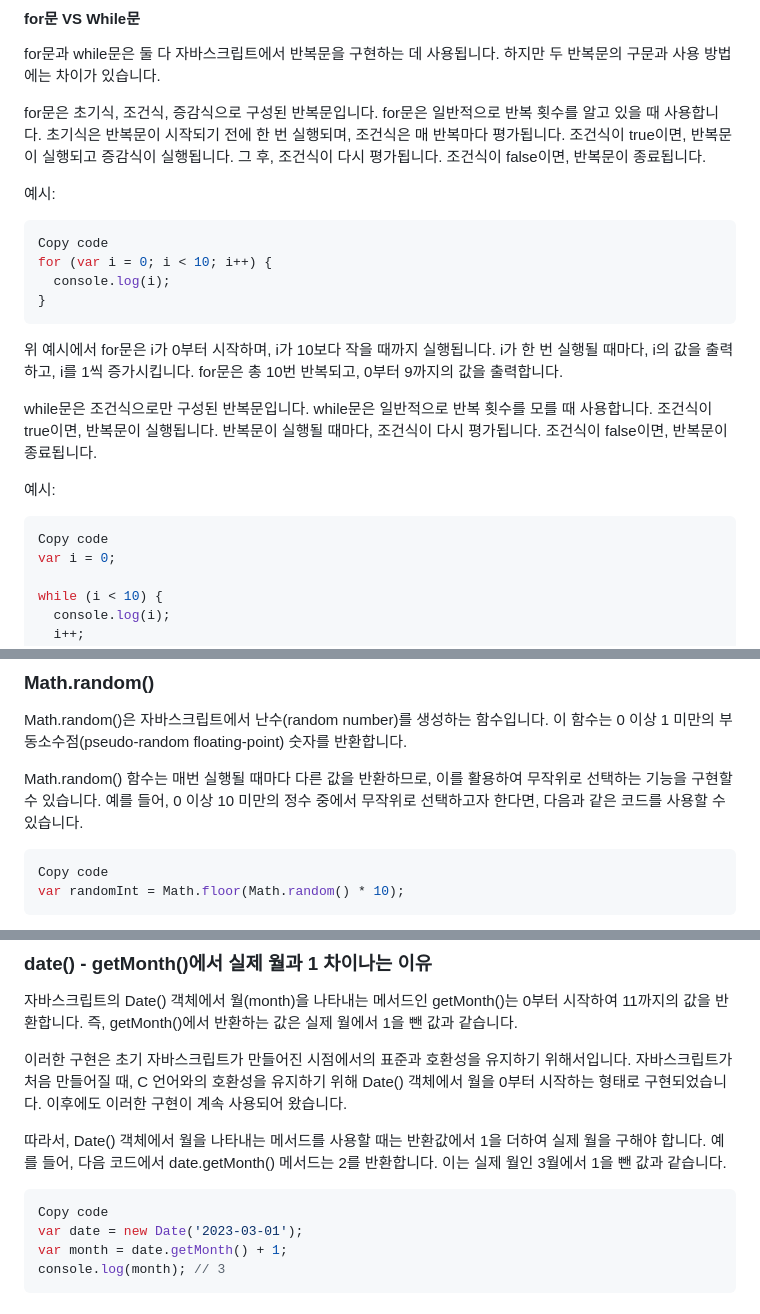
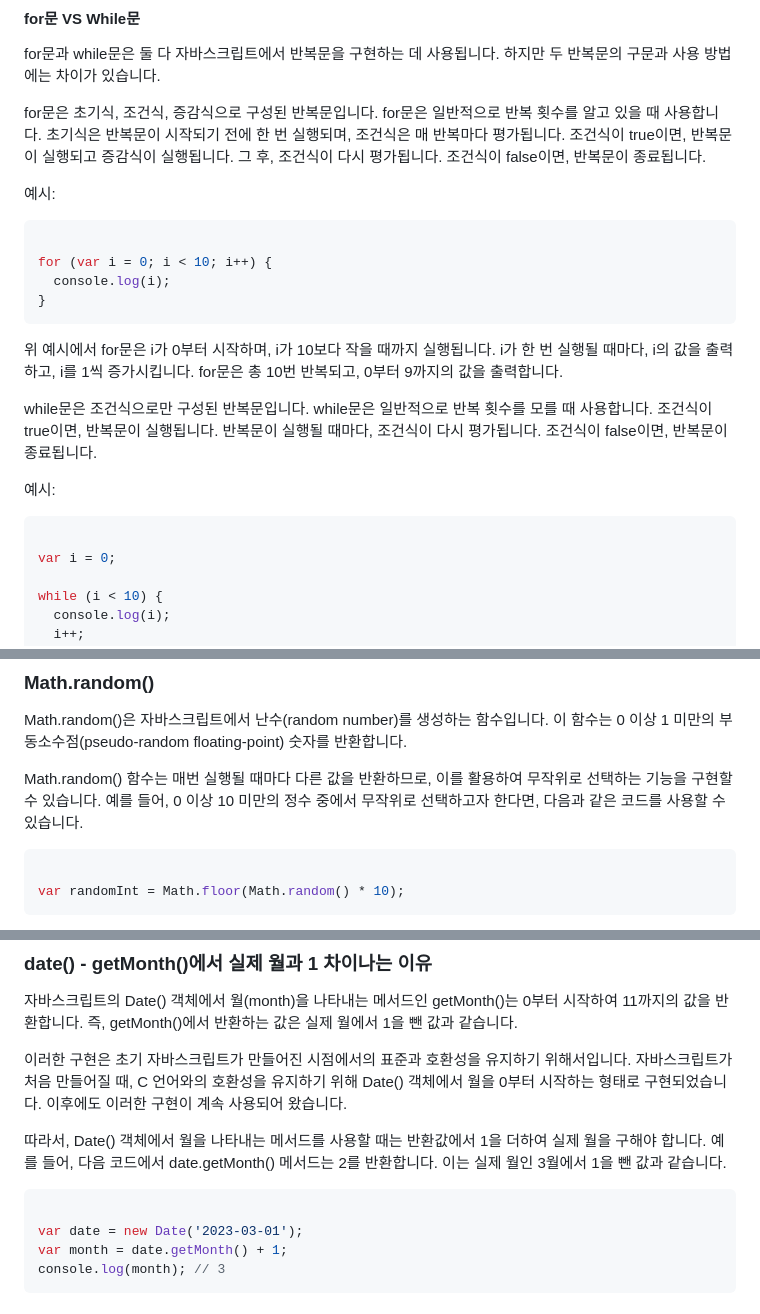
Before and after one commit to WalWalDarong/TIL-Today-I-Learned-, a Markdown page: JS.md, 3 parts joined by grey strips. Drawn GitHub-style.

````diff
--- a/JS.md
+++ b/JS.md
@@ -50,7 +50,7 @@ for문은 초기식, 조건식, 증감식으로 구성된 반복문입니다. fo
 
 예시:
 ```js
-Copy code
+
 for (var i = 0; i < 10; i++) {
   console.log(i);
 }
@@ -61,7 +61,7 @@ while문은 조건식으로만 구성된 반복문입니다. while문은 일반
 
 예시:
 ```js
-Copy code
+
 var i = 0;
 
 while (i < 10) {
@@ -169,7 +169,7 @@ Math.random()은 자바스크립트에서 난수(random number)를 생성하는
 Math.random() 함수는 매번 실행될 때마다 다른 값을 반환하므로, 이를 활용하여 무작위로 선택하는 기능을 구현할 수 있습니다. 예를 들어, 0 이상 10 미만의 정수 중에서 무작위로 선택하고자 한다면, 다음과 같은 코드를 사용할 수 있습니다.
 
 ```javascript
-Copy code
+
 var randomInt = Math.floor(Math.random() * 10);
 ```
 위 코드에서 Math.floor() 함수는 주어진 숫자를 내림한 정수를 반환합니다. 따라서 Math.random() * 10은 0 이상 10 미만의 부동소수점 숫자를 반환하며, 이를 Math.floor() 함수로 내림하여 0 이상 9 이하의 정수를 얻을 수 있습니다.
@@ -214,7 +214,7 @@ console.log(num); // 3.14
 따라서, Date() 객체에서 월을 나타내는 메서드를 사용할 때는 반환값에서 1을 더하여 실제 월을 구해야 합니다. 예를 들어, 다음 코드에서 date.getMonth() 메서드는 2를 반환합니다. 이는 실제 월인 3월에서 1을 뺀 값과 같습니다.
 
 ```javascript
-Copy code
+
 var date = new Date('2023-03-01');
 var month = date.getMonth() + 1;
 console.log(month); // 3
````
Also changed, not shown: other parts of JS.md (+8 -8 lines).
